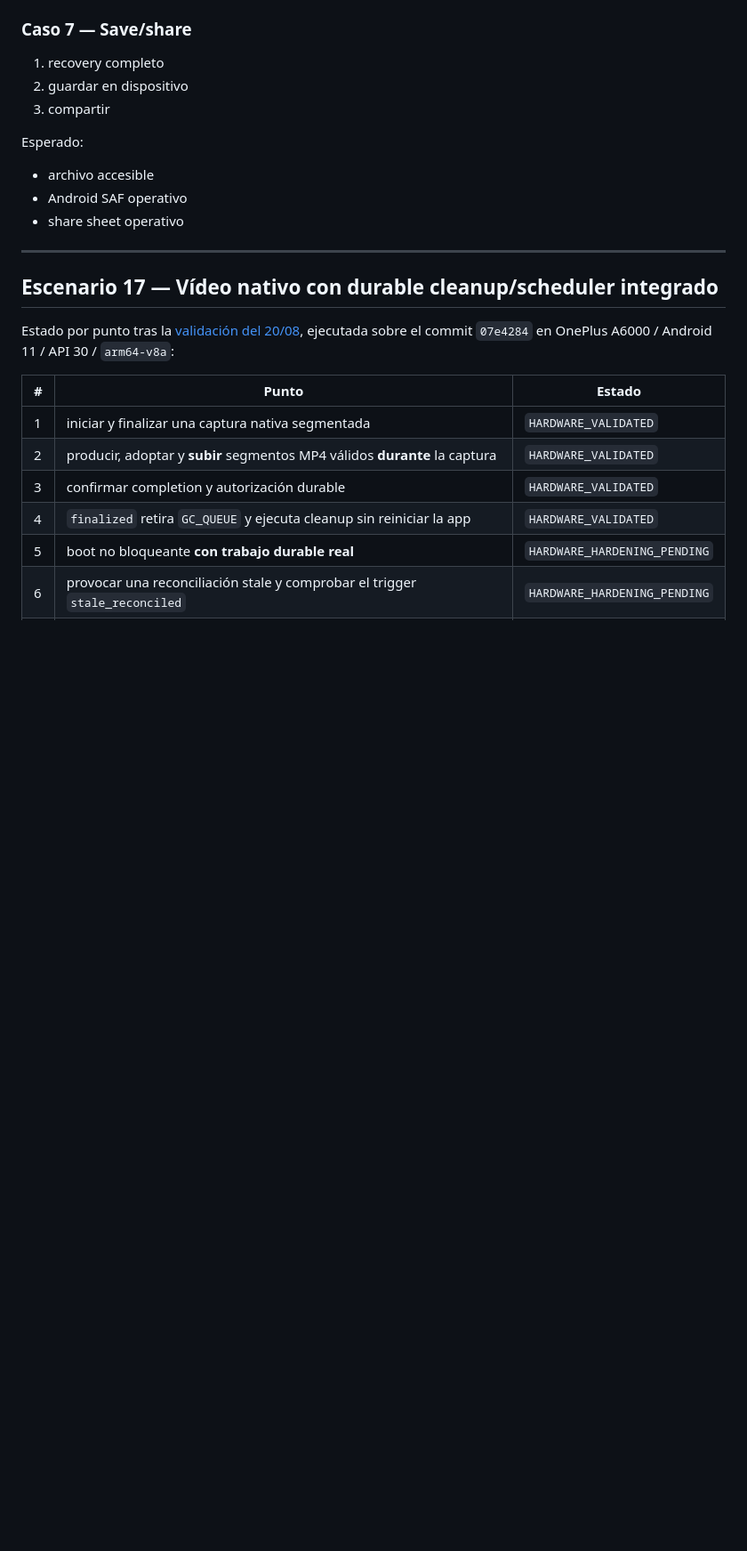
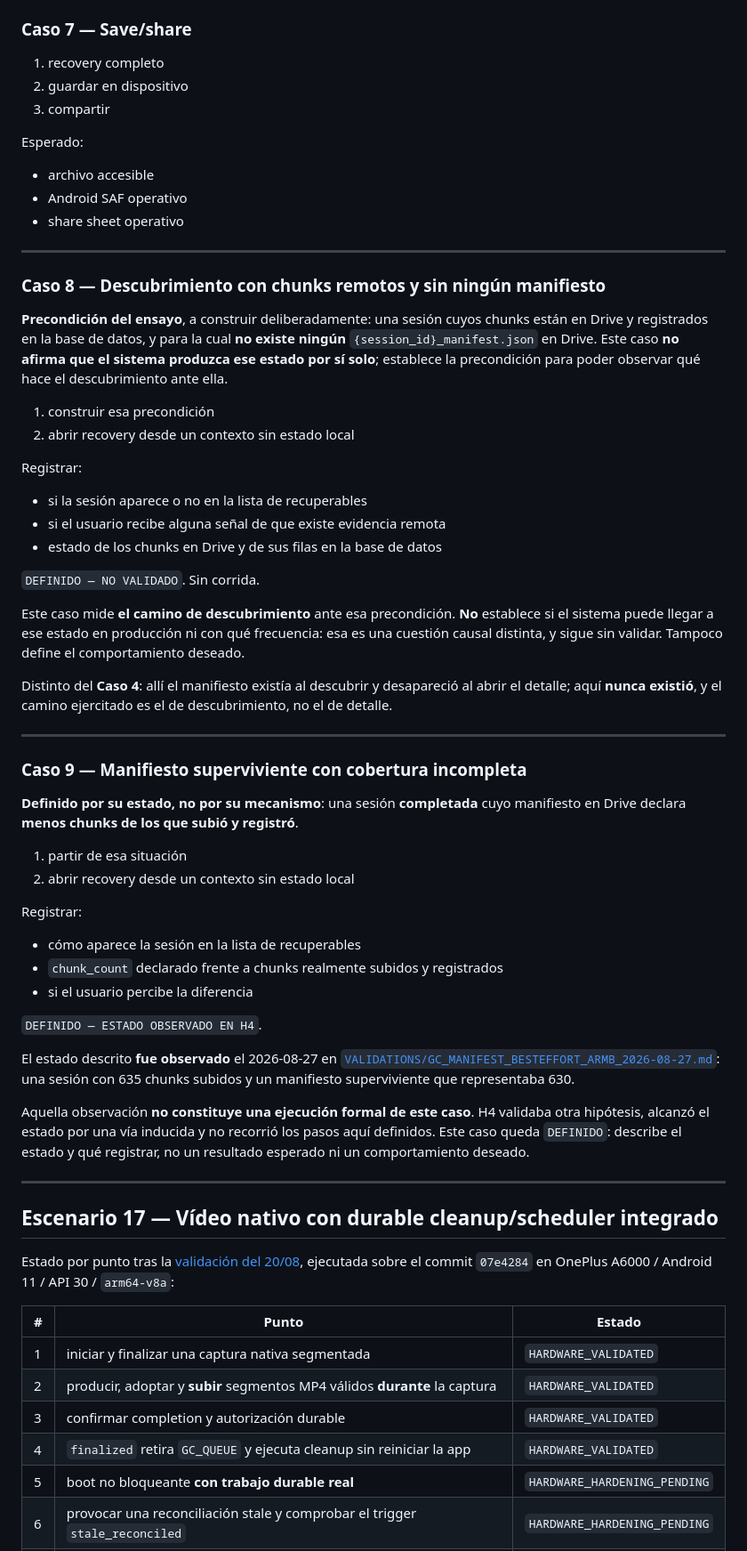
Before and after one commit to diegoamaro-dev/guardian-cloud, a Markdown page: docs/TEST_SCENARIOS.md, the part around one of its changes. Shown at 89% size. GitHub-like rendering; blank space fills up the shorter version.

Commit message:
docs(test): define manifest discovery recovery cases

```diff
--- a/docs/TEST_SCENARIOS.md
+++ b/docs/TEST_SCENARIOS.md
@@ -358,6 +358,62 @@ Esperado:
 
 ---
 
+### Caso 8 — Descubrimiento con chunks remotos y sin ningún manifiesto
+
+**Precondición del ensayo**, a construir deliberadamente: una sesión cuyos
+chunks están en Drive y registrados en la base de datos, y para la cual **no
+existe ningún** `{session_id}_manifest.json` en Drive. Este caso **no afirma
+que el sistema produzca ese estado por sí solo**; establece la precondición
+para poder observar qué hace el descubrimiento ante ella.
+
+1. construir esa precondición
+2. abrir recovery desde un contexto sin estado local
+
+Registrar:
+- si la sesión aparece o no en la lista de recuperables
+- si el usuario recibe alguna señal de que existe evidencia remota
+- estado de los chunks en Drive y de sus filas en la base de datos
+
+`DEFINIDO — NO VALIDADO`. Sin corrida.
+
+Este caso mide **el camino de descubrimiento** ante esa precondición. **No**
+establece si el sistema puede llegar a ese estado en producción ni con qué
+frecuencia: esa es una cuestión causal distinta, y sigue sin validar. Tampoco
+define el comportamiento deseado.
+
+Distinto del **Caso 4**: allí el manifiesto existía al descubrir y desapareció
+al abrir el detalle; aquí **nunca existió**, y el camino ejercitado es el de
+descubrimiento, no el de detalle.
+
+---
+
+### Caso 9 — Manifiesto superviviente con cobertura incompleta
+
+**Definido por su estado, no por su mecanismo**: una sesión **completada** cuyo
+manifiesto en Drive declara **menos chunks de los que subió y registró**.
+
+1. partir de esa situación
+2. abrir recovery desde un contexto sin estado local
+
+Registrar:
+- cómo aparece la sesión en la lista de recuperables
+- `chunk_count` declarado frente a chunks realmente subidos y registrados
+- si el usuario percibe la diferencia
+
+`DEFINIDO — ESTADO OBSERVADO EN H4`.
+
+El estado descrito **fue observado** el 2026-08-27 en
+[`VALIDATIONS/GC_MANIFEST_BESTEFFORT_ARMB_2026-08-27.md`](./VALIDATIONS/GC_MANIFEST_BESTEFFORT_ARMB_2026-08-27.md):
+una sesión con 635 chunks subidos y un manifiesto superviviente que
+representaba 630.
+
+Aquella observación **no constituye una ejecución formal de este caso**. H4
+validaba otra hipótesis, alcanzó el estado por una vía inducida y no recorrió
+los pasos aquí definidos. Este caso queda `DEFINIDO`: describe el estado y qué
+registrar, no un resultado esperado ni un comportamiento deseado.
+
+---
+
 ## Escenario 17 — Vídeo nativo con durable cleanup/scheduler integrado
 
 Estado por punto tras la
```
Also changed, not shown: other parts of docs/TEST_SCENARIOS.md (+1 -1 lines).
